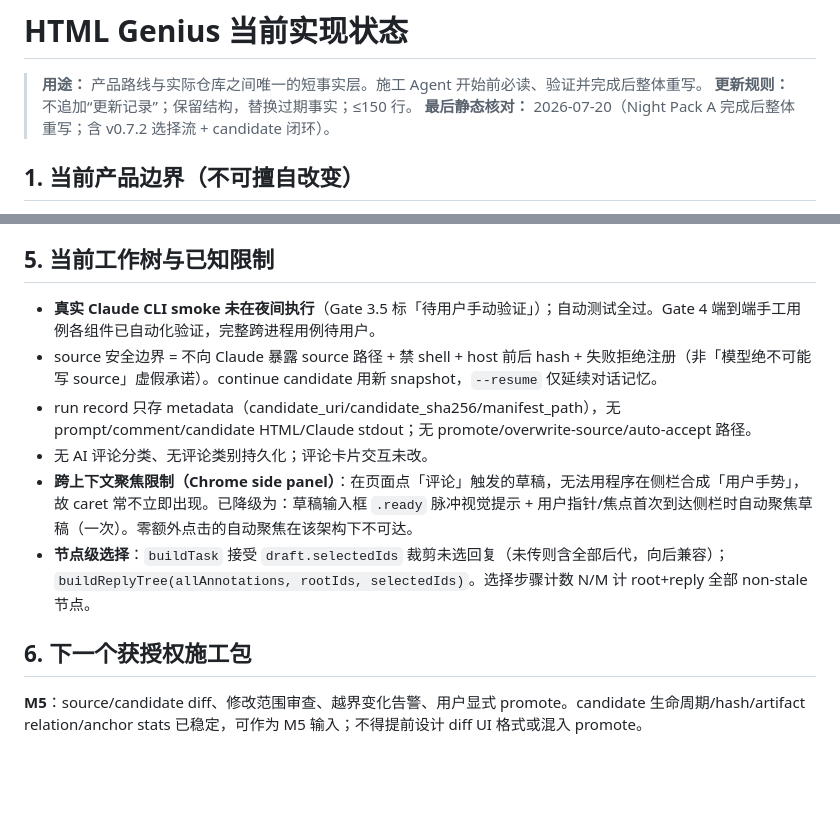
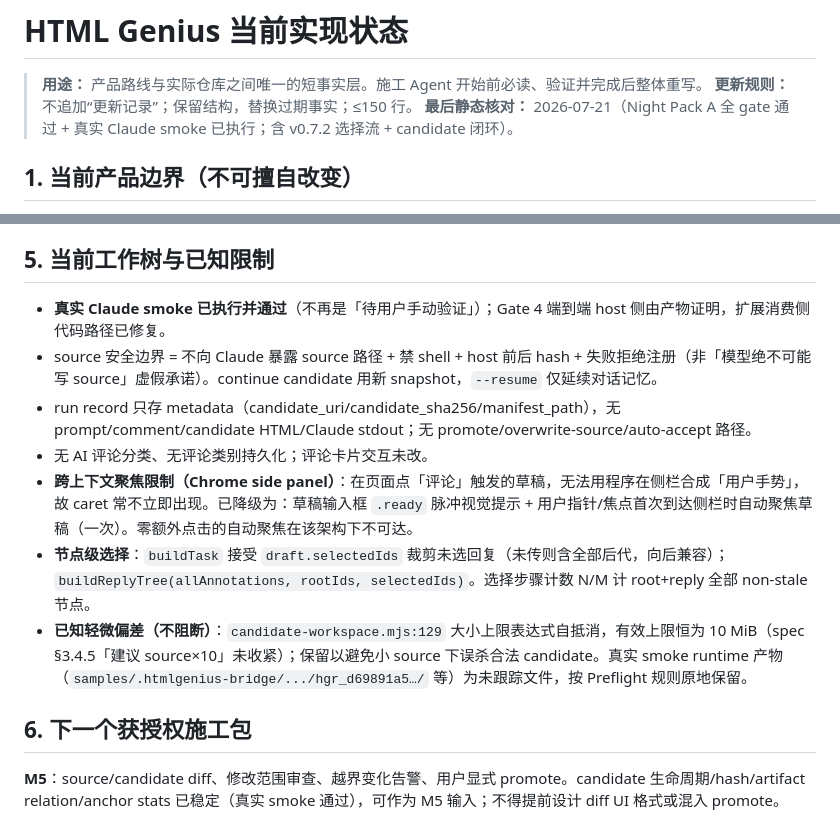
Before and after one commit to chenerzhong123-cloud/htmlGenius, a Markdown page: docs/CURRENT_IMPLEMENTATION_STATE.md, 2 parts joined by grey strips. Drawn GitHub-style; blank space fills up the shorter version.

```diff
--- a/docs/CURRENT_IMPLEMENTATION_STATE.md
+++ b/docs/CURRENT_IMPLEMENTATION_STATE.md
@@ -2,7 +2,7 @@
 
 > **用途：** 产品路线与实际仓库之间唯一的短事实层。施工 Agent 开始前必读、验证并完成后整体重写。
 > **更新规则：** 不追加“更新记录”；保留结构，替换过期事实；≤150 行。
-> **最后静态核对：** 2026-07-20（Night Pack A 完成后整体重写；含 v0.7.2 选择流 + candidate 闭环）。
+> **最后静态核对：** 2026-07-21（Night Pack A 全 gate 通过 + 真实 Claude smoke 已执行；含 v0.7.2 选择流 + candidate 闭环）。
 
 ## 1. 当前产品边界（不可擅自改变）
 
@@ -56,12 +62,13 @@ git diff --check                      # clean
 ## 5. 当前工作树与已知限制
 
-- **真实 Claude CLI smoke 未在夜间执行**（Gate 3.5 标「待用户手动验证」）；自动测试全过。Gate 4 端到端手工用例各组件已自动化验证，完整跨进程用例待用户。
+- **真实 Claude smoke 已执行并通过**（不再是「待用户手动验证」）；Gate 4 端到端 host 侧由产物证明，扩展消费侧代码路径已修复。
 - source 安全边界 = 不向 Claude 暴露 source 路径 + 禁 shell + host 前后 hash + 失败拒绝注册（非「模型绝不可能写 source」虚假承诺）。continue candidate 用新 snapshot，`--resume` 仅延续对话记忆。
 - run record 只存 metadata（candidate_uri/candidate_sha256/manifest_path），无 prompt/comment/candidate HTML/Claude stdout；无 promote/overwrite-source/auto-accept 路径。
 - 无 AI 评论分类、无评论类别持久化；评论卡片交互未改。
 - **跨上下文聚焦限制（Chrome side panel）**：在页面点「评论」触发的草稿，无法用程序在侧栏合成「用户手势」，故 caret 常不立即出现。已降级为：草稿输入框 `.ready` 脉冲视觉提示 + 用户指针/焦点首次到达侧栏时自动聚焦草稿（一次）。零额外点击的自动聚焦在该架构下不可达。
 - **节点级选择**：`buildTask` 接受 `draft.selectedIds` 裁剪未选回复（未传则含全部后代，向后兼容）；`buildReplyTree(allAnnotations, rootIds, selectedIds)`。选择步骤计数 N/M 计 root+reply 全部 non-stale 节点。
+- **已知轻微偏差（不阻断）**：`candidate-workspace.mjs:129` 大小上限表达式自抵消，有效上限恒为 10 MiB（spec §3.4.5「建议 source×10」未收紧）；保留以避免小 source 下误杀合法 candidate。真实 smoke runtime 产物（`samples/.htmlgenius-bridge/.../hgr_d69891a5…/` 等）为未跟踪文件，按 Preflight 规则原地保留。
 
 ## 6. 下一个获授权施工包
 
-**M5**：source/candidate diff、修改范围审查、越界变化告警、用户显式 promote。candidate 生命周期/hash/artifact relation/anchor stats 已稳定，可作为 M5 输入；不得提前设计 diff UI 格式或混入 promote。
+**M5**：source/candidate diff、修改范围审查、越界变化告警、用户显式 promote。candidate 生命周期/hash/artifact relation/anchor stats 已稳定（真实 smoke 通过），可作为 M5 输入；不得提前设计 diff UI 格式或混入 promote。
```
Also changed, not shown: other parts of docs/CURRENT_IMPLEMENTATION_STATE.md (+15 -9 lines), docs/implementation-notes/2026-07-20-night-pack-a-preflight.md (+24 -5 lines).
